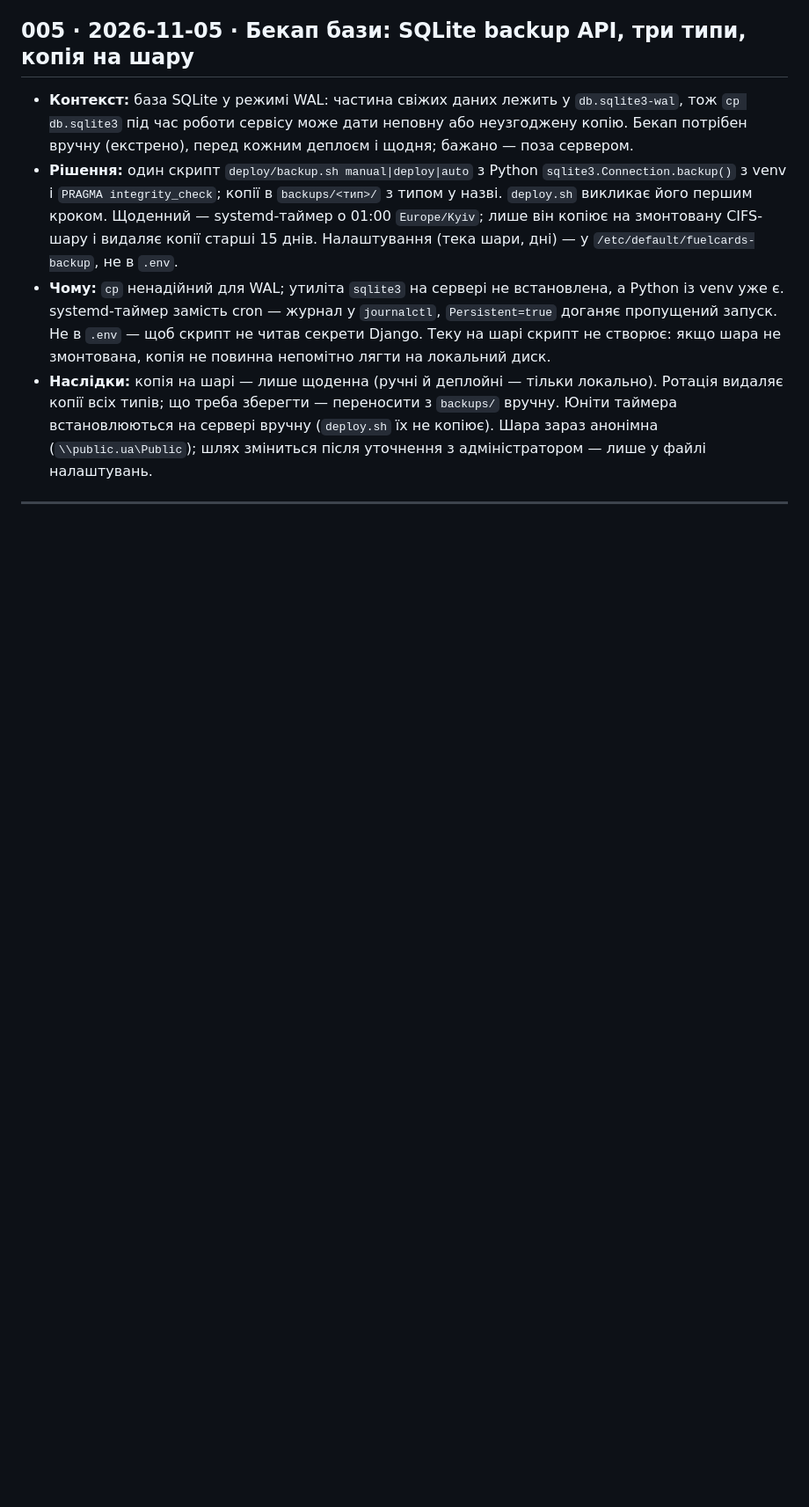
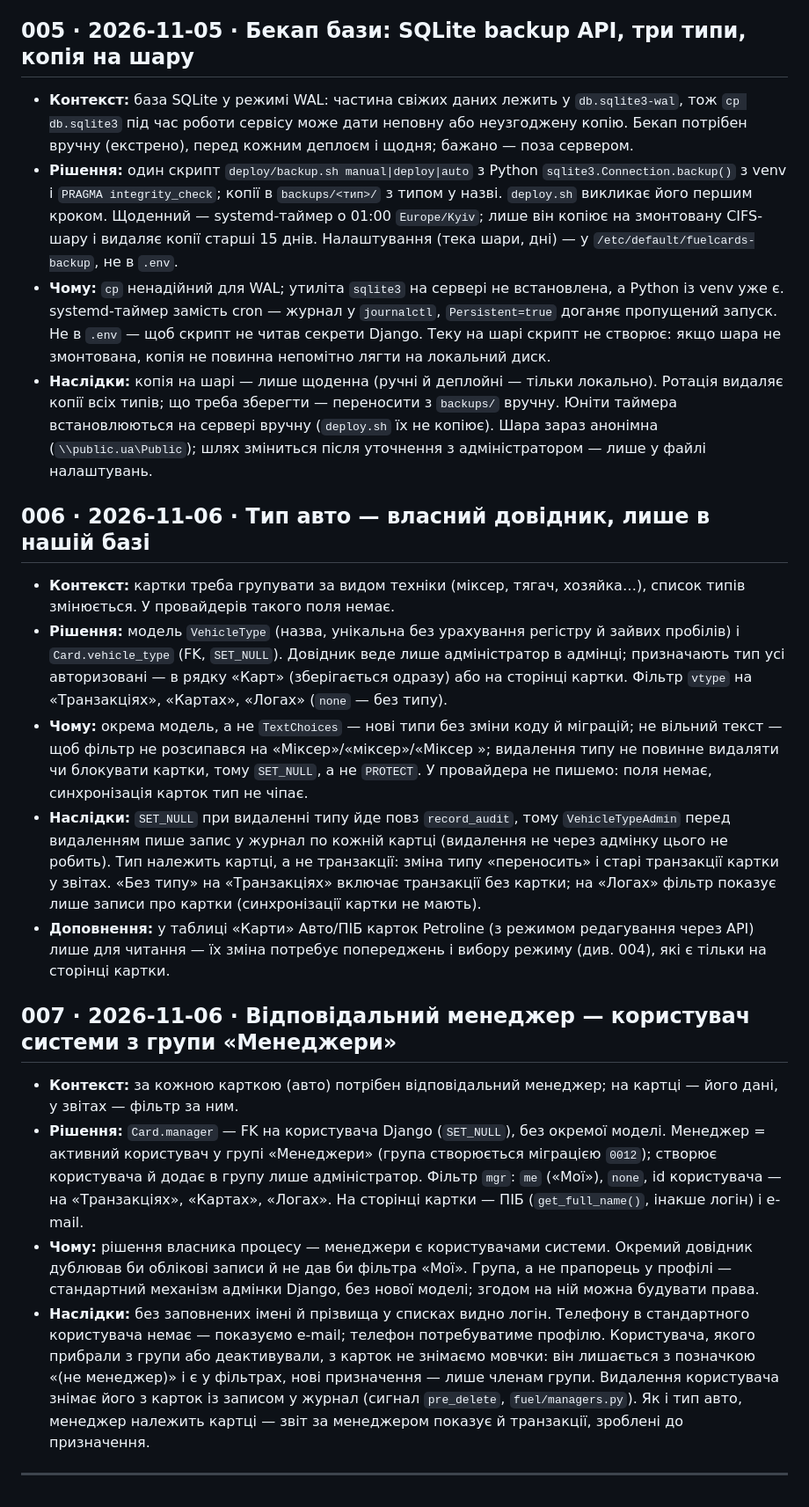
Before and after one commit to lisivka/fuelcards, a Markdown page: docs/DECISIONS.md, the part around the change. Shown at 88% size. GitHub-like rendering; blank space fills up the shorter version.

Commit message:
DECISIONS: 006 тип авто, 007 відповідальний менеджер
Co-Authored-By: Claude Opus 5.5 <noreply@anthropic.com>

```diff
--- a/docs/DECISIONS.md
+++ b/docs/DECISIONS.md
@@ -33,6 +33,19 @@
 - **Чому:** `cp` ненадійний для WAL; утиліта `sqlite3` на сервері не встановлена, а Python із venv уже є. systemd-таймер замість cron — журнал у `journalctl`, `Persistent=true` доганяє пропущений запуск. Не в `.env` — щоб скрипт не читав секрети Django. Теку на шарі скрипт не створює: якщо шара не змонтована, копія не повинна непомітно лягти на локальний диск.
 - **Наслідки:** копія на шарі — лише щоденна (ручні й деплойні — тільки локально). Ротація видаляє копії всіх типів; що треба зберегти — переносити з `backups/` вручну. Юніти таймера встановлюються на сервері вручну (`deploy.sh` їх не копіює). Шара зараз анонімна (`\\public.ua\Public`); шлях зміниться після уточнення з адміністратором — лише у файлі налаштувань.
 
+## 006 · 2026-11-06 · Тип авто — власний довідник, лише в нашій базі
+- **Контекст:** картки треба групувати за видом техніки (міксер, тягач, хозяйка…), список типів змінюється. У провайдерів такого поля немає.
+- **Рішення:** модель `VehicleType` (назва, унікальна без урахування регістру й зайвих пробілів) і `Card.vehicle_type` (FK, `SET_NULL`). Довідник веде лише адміністратор в адмінці; призначають тип усі авторизовані — в рядку «Карт» (зберігається одразу) або на сторінці картки. Фільтр `vtype` на «Транзакціях», «Картах», «Логах» (`none` — без типу).
+- **Чому:** окрема модель, а не `TextChoices` — нові типи без зміни коду й міграцій; не вільний текст — щоб фільтр не розсипався на «Міксер»/«міксер»/«Міксер »; видалення типу не повинне видаляти чи блокувати картки, тому `SET_NULL`, а не `PROTECT`. У провайдера не пишемо: поля немає, синхронізація карток тип не чіпає.
+- **Наслідки:** `SET_NULL` при видаленні типу йде повз `record_audit`, тому `VehicleTypeAdmin` перед видаленням пише запис у журнал по кожній картці (видалення не через адмінку цього не робить). Тип належить картці, а не транзакції: зміна типу «переносить» і старі транзакції картки у звітах. «Без типу» на «Транзакціях» включає транзакції без картки; на «Логах» фільтр показує лише записи про картки (синхронізації картки не мають).
+- **Доповнення:** у таблиці «Карти» Авто/ПІБ карток Petroline (з режимом редагування через API) лише для читання — їх зміна потребує попереджень і вибору режиму (див. 004), які є тільки на сторінці картки.
+
+## 007 · 2026-11-06 · Відповідальний менеджер — користувач системи з групи «Менеджери»
+- **Контекст:** за кожною карткою (авто) потрібен відповідальний менеджер; на картці — його дані, у звітах — фільтр за ним.
+- **Рішення:** `Card.manager` — FK на користувача Django (`SET_NULL`), без окремої моделі. Менеджер = активний користувач у групі «Менеджери» (група створюється міграцією `0012`); створює користувача й додає в групу лише адміністратор. Фільтр `mgr`: `me` («Мої»), `none`, id користувача — на «Транзакціях», «Картах», «Логах». На сторінці картки — ПІБ (`get_full_name()`, інакше логін) і e-mail.
+- **Чому:** рішення власника процесу — менеджери є користувачами системи. Окремий довідник дублював би облікові записи й не дав би фільтра «Мої». Група, а не прапорець у профілі — стандартний механізм адмінки Django, без нової моделі; згодом на ній можна будувати права.
+- **Наслідки:** без заповнених імені й прізвища у списках видно логін. Телефону в стандартного користувача немає — показуємо e-mail; телефон потребуватиме профілю. Користувача, якого прибрали з групи або деактивували, з карток не знімаємо мовчки: він лишається з позначкою «(не менеджер)» і є у фільтрах, нові призначення — лише членам групи. Видалення користувача знімає його з карток із записом у журнал (сигнал `pre_delete`, `fuel/managers.py`). Як і тип авто, менеджер належить картці — звіт за менеджером показує й транзакції, зроблені до призначення.
+
 ---
 
 <!-- Шаблон нового запису:
```
